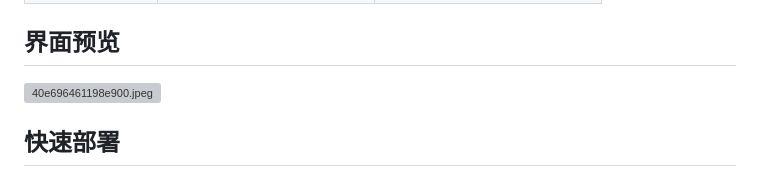
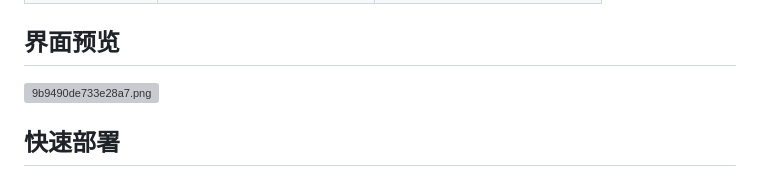
Before and after one commit to NingZeStudio/LogShare, a Markdown page: README.md, the part around the change. Drawn GitHub-style; grey boxes are pictures that could not be loaded.

Commit message:
更新 README.md

```diff
--- a/README.md
+++ b/README.md
@@ -40,7 +40,7 @@ McLogs Next 是一个用于粘贴、分享和分析 Minecraft 服务器日志的
 
 ## 界面预览
 
-![40e696461198e900.jpeg](https://cdn.zeinklab.com/myfile/images/40e696461198e900.jpeg)
+![9b9490de733e28a7.png](https://cdn.zeinklab.com/myfile/images/9b9490de733e28a7.png)
 
 ## 快速部署
 
```
